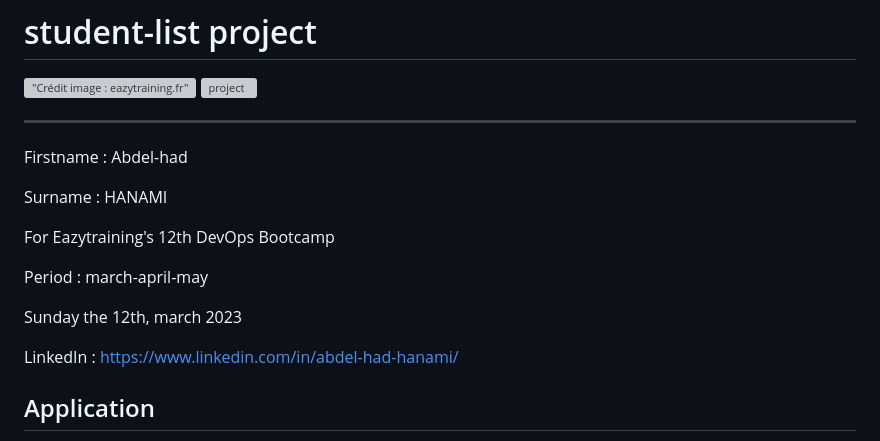
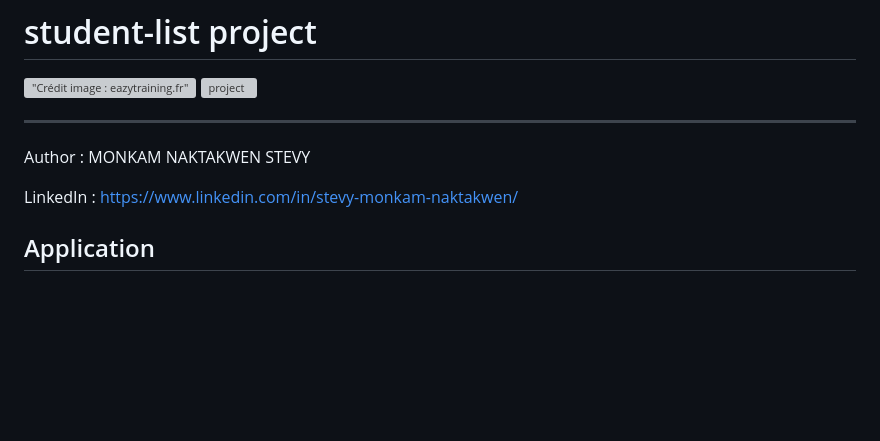
Before and after one commit to stevymonkam/docker-student-list-project, a Markdown page: README.md, the part around the change. Drawn GitHub-style; blank space fills up the shorter version; grey boxes are pictures that could not be loaded.

```diff
--- a/README.md
+++ b/README.md
@@ -5,17 +5,9 @@
 
 ------------
 
-Firstname : Abdel-had
+Author : MONKAM NAKTAKWEN STEVY
 
-Surname : HANAMI
-
-For Eazytraining's 12th DevOps Bootcamp
-
-Period : march-april-may
-
-Sunday the 12th, march 2023
-
-LinkedIn : https://www.linkedin.com/in/abdel-had-hanami/
+LinkedIn : [https://www.linkedin.com/in/stevy-monkam-naktakwen/](https://www.linkedin.com/in/stevy-monkam-naktakwen-a84299181/)
 
 
 ## Application
```
